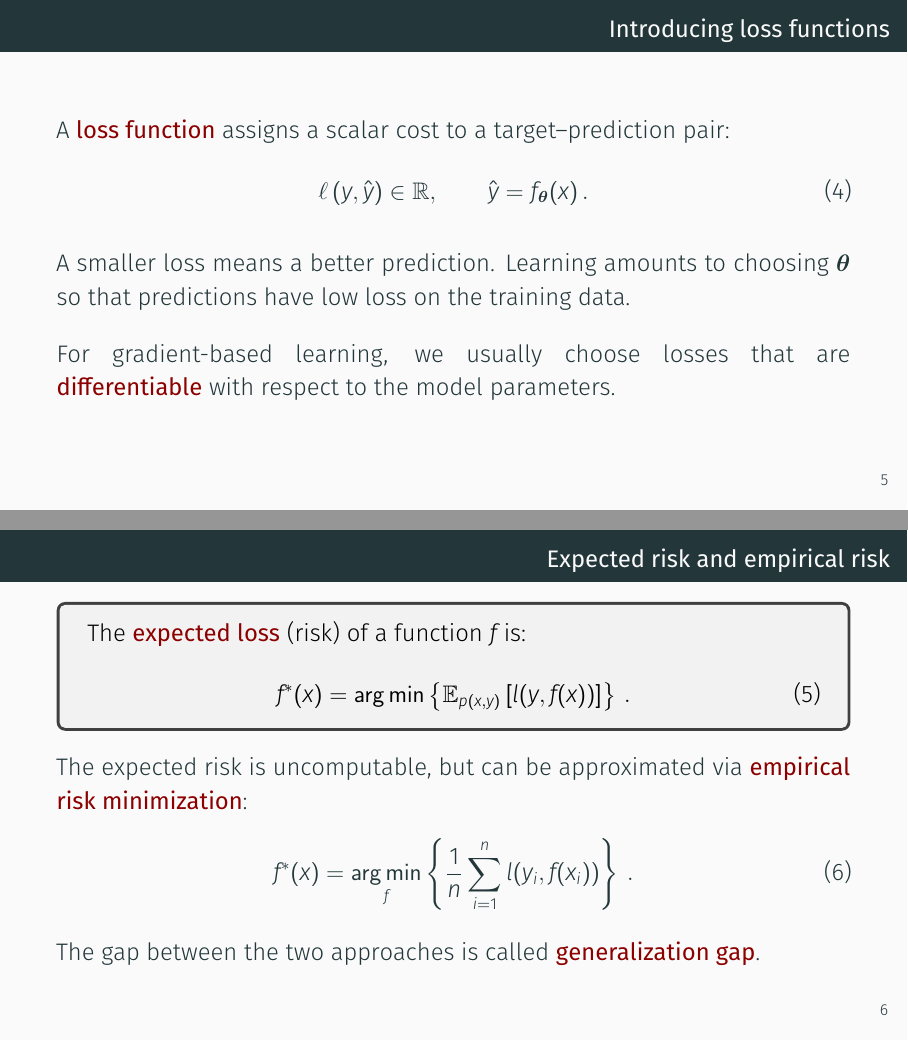
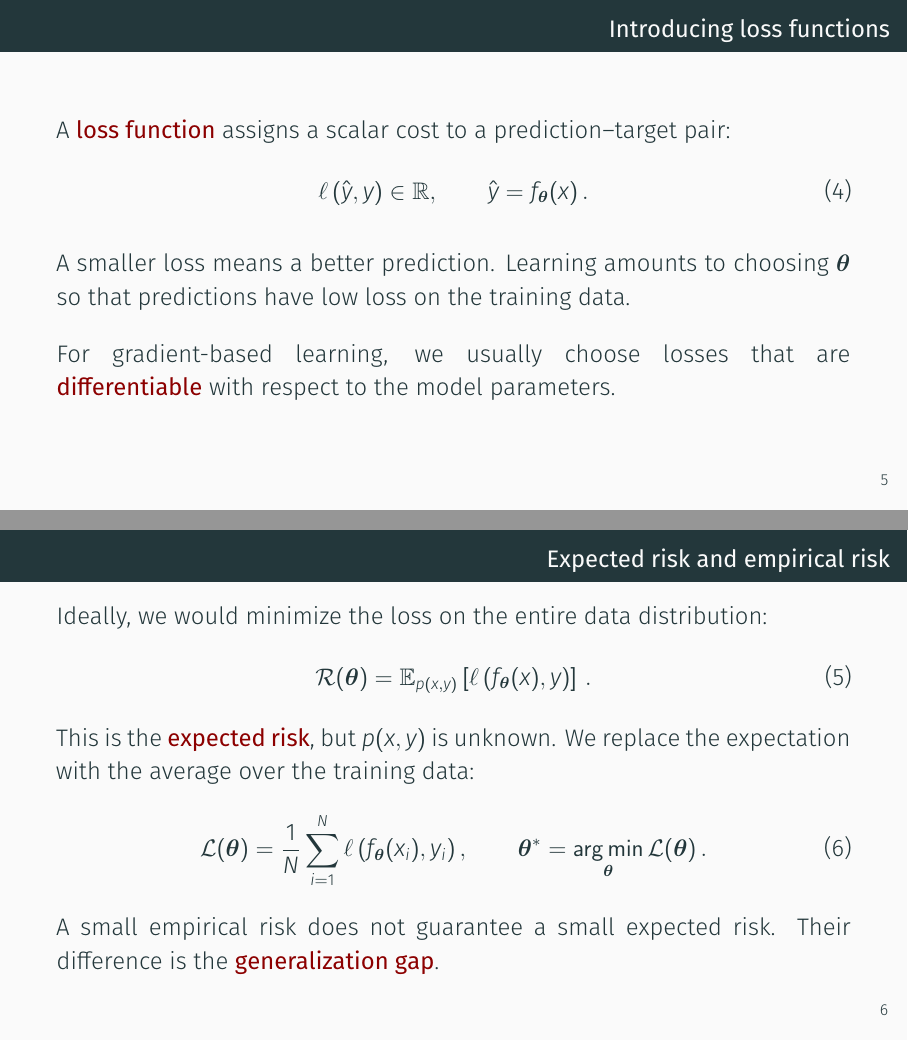
Before and after one commit to sscardapane/slides-nnds-2026, LaTeX slides (latex/Lecture_3_supervised_learning.tex): pages 7 and 8 of 52, joined at a grey line. Compiled offline with XeLaTeX.

Commit message:
Align expected and empirical risk notation

```diff
--- a/latex/Lecture_3_supervised_learning.tex
+++ b/latex/Lecture_3_supervised_learning.tex
@@ -105,9 +105,9 @@
 
 \begin{frame}{Introducing loss functions}
 
-	A \myalert{loss function} assigns a scalar cost to a target--prediction pair:
+	A \myalert{loss function} assigns a scalar cost to a prediction--target pair:
 	\begin{equation}
-		\ell\left(y, \hat{y}\right) \in \mathbb{R},
+		\ell\left(\hat{y}, y\right) \in \mathbb{R},
 		\qquad \hat{y} = f_{\boldsymbol{\theta}}(x) \,.
 	\end{equation}
 
@@ -120,21 +120,21 @@
 
 \begin{frame}{Expected risk and empirical risk}
 
-	\begin{tcolorbox}
-	The \myalert{expected loss} (risk) of a function $f$ is:
-	%
+	Ideally, we would minimize the loss on the entire data distribution:
 	\begin{equation}
-		f^*(x) = \arg\min \left\{ \mathbb{E}_{p(x,y)} \left[ l(y, f(x)) \right] \right\} \,.
+		\mathcal{R}(\boldsymbol{\theta})
+		= \mathbb{E}_{p(x,y)}
+		\left[\ell\left(f_{\boldsymbol{\theta}}(x),y\right)\right] \,.
 	\end{equation}
-	\end{tcolorbox}
-	%
-	The expected risk is uncomputable, but can be approximated via \myalert{empirical risk minimization}:
-	%
+	This is the \myalert{expected risk}, but $p(x,y)$ is unknown. We replace the expectation with the average over the training data:
 	\begin{equation}
-		f^*(x) = \argmin_f \left\{ \frac{1}{n} \sum_{i=1}^n l(y_i, f(x_i)) \right\} \,.
+		\mathcal{L}(\boldsymbol{\theta})
+		= \frac{1}{N}\sum_{i=1}^{N}
+		\ell\left(f_{\boldsymbol{\theta}}(x_i),y_i\right),
+		\qquad
+		\boldsymbol{\theta}^*=\argmin_{\boldsymbol{\theta}}\mathcal{L}(\boldsymbol{\theta}) \,.
 	\end{equation}
-	%
-	The gap between the two approaches is called \myalert{generalization gap}.
+	A small empirical risk does not guarantee a small expected risk. Their difference is the \myalert{generalization gap}.
 
 \end{frame}
 
```
Also changed, not shown: pdf/Lecture_3_supervised_learning.pdf, 1 other file.
